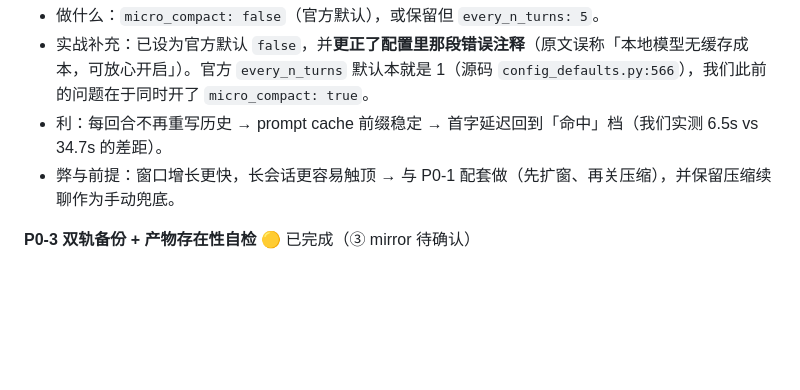
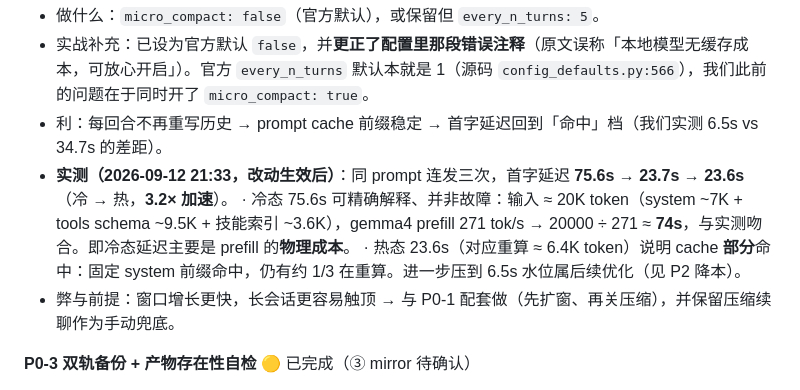
Before and after one commit to 2276304874-afk/hermes-agent, a Markdown page: docs/PROJECT-AUDIT-2026-09-12.md, the part around the change. Rendered like a GitHub page; blank space fills up the shorter version.

```diff
--- a/docs/PROJECT-AUDIT-2026-09-12.md
+++ b/docs/PROJECT-AUDIT-2026-09-12.md
@@ -175,6 +175,9 @@ MiMo-Code = 小米对 `opencode` 的深度 fork（MIT，Bun/TS，终端 TUI）
 - 做什么：`micro_compact: false`（官方默认），或保留但 `every_n_turns: 5`。
 - 实战补充：已设为官方默认 `false`，并**更正了配置里那段错误注释**（原文误称「本地模型无缓存成本，可放心开启」）。官方 `every_n_turns` 默认本就是 1（源码 `config_defaults.py:566`），我们此前的问题在于同时开了 `micro_compact: true`。
 - 利：每回合不再重写历史 → prompt cache 前缀稳定 → 首字延迟回到「命中」档（我们实测 6.5s vs 34.7s 的差距）。
+- **实测（2026-09-12 21:33，改动生效后）**：同 prompt 连发三次，首字延迟 **75.6s → 23.7s → 23.6s**（冷 → 热，**3.2× 加速**）。
+  · 冷态 75.6s 可精确解释、并非故障：输入 ≈ 20K token（system ~7K + tools schema ~9.5K + 技能索引 ~3.6K），gemma4 prefill 271 tok/s → 20000 ÷ 271 ≈ **74s**，与实测吻合。即冷态延迟主要是 prefill 的**物理成本**。
+  · 热态 23.6s（对应重算 ≈ 6.4K token）说明 cache **部分**命中：固定 system 前缀命中，仍有约 1/3 在重算。进一步压到 6.5s 水位属后续优化（见 P2 降本）。
 - 弊与前提：窗口增长更快，长会话更容易触顶 → 与 P0-1 配套做（先扩窗、再关压缩），并保留压缩续聊作为手动兜底。
 
 **P0-3 双轨备份 + 产物存在性自检** 🟡 已完成（③ mirror 待确认）
```
Also changed, not shown: .workbuddy/memory/2026-09-12.md (+4 -0 lines), .workbuddy/memory/MEMORY.md (+2 -0 lines).
